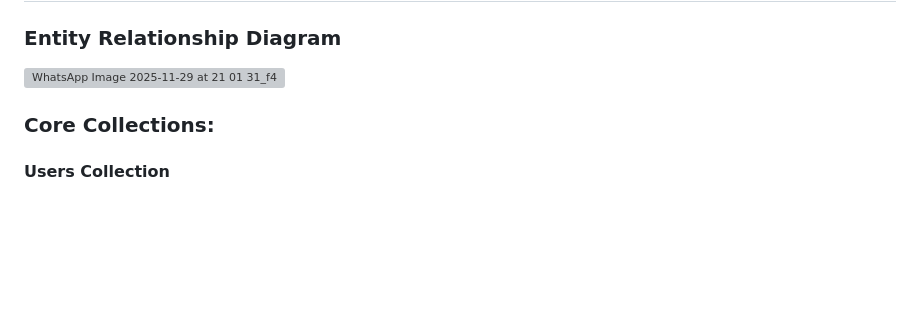
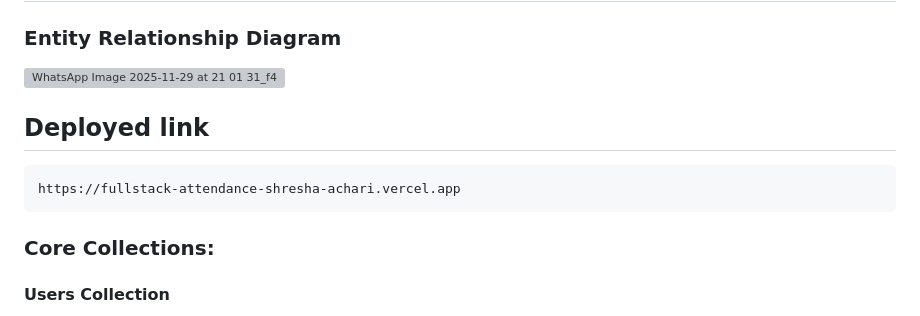
Before and after one commit to shresha2004/fullstack-attendance-shresha-achari, a Markdown page: README.md, the part around the change. GitHub-like rendering; blank space fills up the shorter version; grey boxes are pictures that could not be loaded.

````diff
--- a/README.md
+++ b/README.md
@@ -45,7 +45,10 @@ Below is the  architecture of the UCUBE.AI Attendance System:
 ![WhatsApp Image 2025-11-29 at 21 01 31_f47f28c2](https://github.com/user-attachments/assets/050b3039-b2bc-4e1a-bd54-f9f1fcbde94e)
 
 
-
+## Deployed link
+```
+https://fullstack-attendance-shresha-achari.vercel.app
+```
 ### Core Collections:
 
 #### **Users Collection**
````
